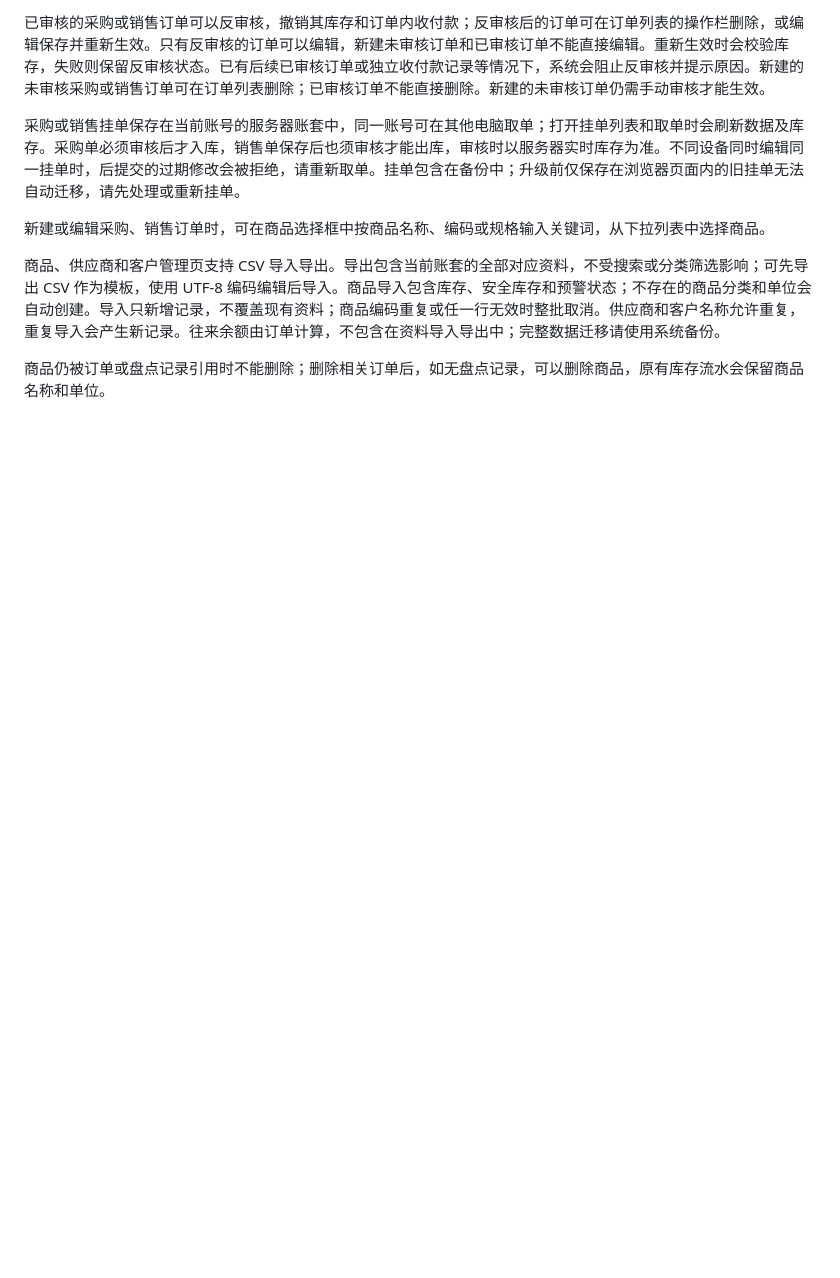
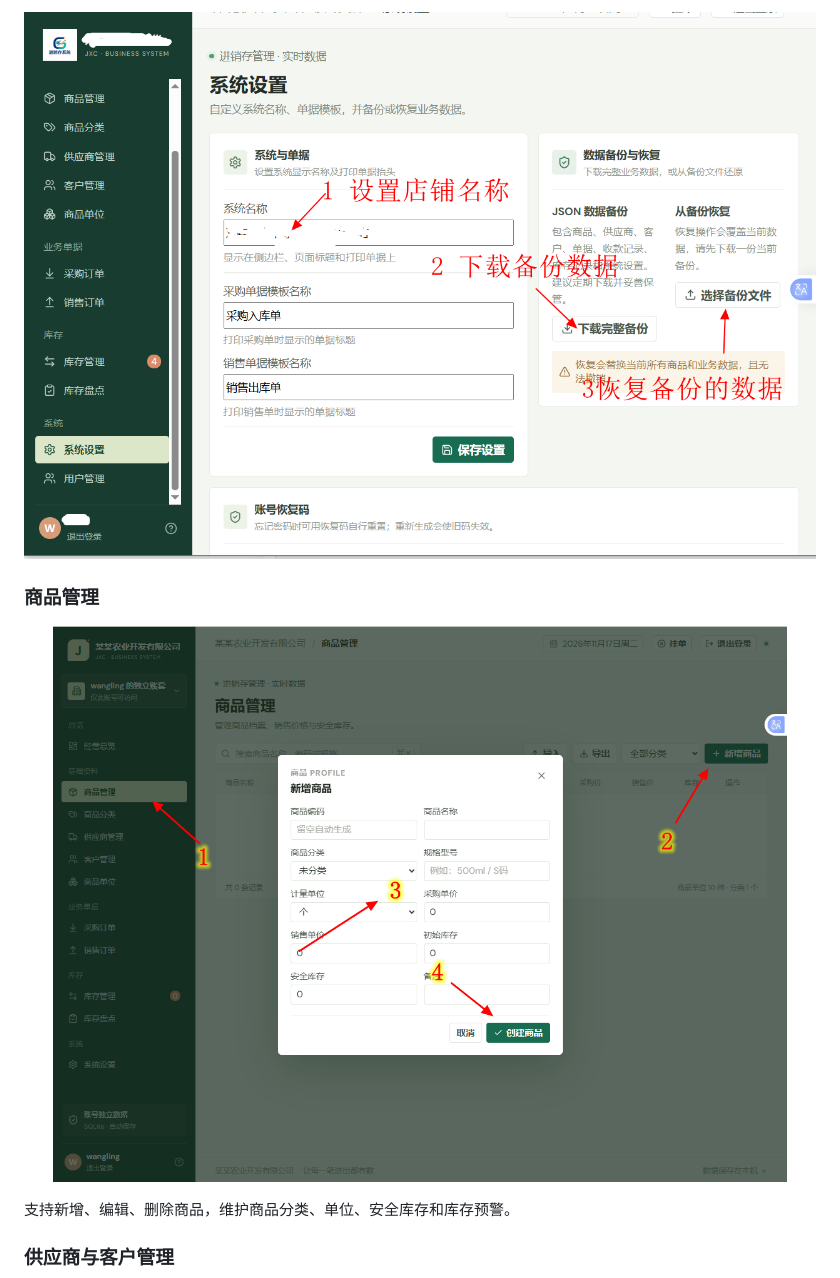
Before and after one commit to boshi6498/jxc, a Markdown page: README.md, the part around one of its changes. Rendered like a GitHub page; pictures changed too: pic/08.png (added); blank space fills up the shorter version.

```diff
--- a/README.md
+++ b/README.md
@@ -26,11 +32,11 @@
 
-已审核的采购或销售订单可以反审核，撤销其库存和订单内收付款；反审核后的订单可在订单列表的操作栏删除，或编辑保存并重新生效。只有反审核的订单可以编辑，新建未审核订单和已审核订单不能直接编辑。重新生效时会校验库存，失败则保留反审核状态。已有后续已审核订单或独立收付款记录等情况下，系统会阻止反审核并提示原因。新建的未审核采购或销售订单可在订单列表删除；已审核订单不能直接删除。新建的未审核订单仍需手动审核才能生效。
+<p align="center"><img src="pic/08.png" alt="备份与恢复操作说明" width="800"></p>
 
-采购或销售挂单保存在当前账号的服务器账套中，同一账号可在其他电脑取单；打开挂单列表和取单时会刷新数据及库存。采购单必须审核后才入库，销售单保存后也须审核才能出库，审核时以服务器实时库存为准。不同设备同时编辑同一挂单时，后提交的过期修改会被拒绝，请重新取单。挂单包含在备份中；升级前仅保存在浏览器页面内的旧挂单无法自动迁移，请先处理或重新挂单。
+### 商品管理
 
-新建或编辑采购、销售订单时，可在商品选择框中按商品名称、编码或规格输入关键词，从下拉列表中选择商品。
+<p align="center"><img src="pic/03.png" alt="商品管理界面" width="800"></p>
 
-商品、供应商和客户管理页支持 CSV 导入导出。导出包含当前账套的全部对应资料，不受搜索或分类筛选影响；可先导出 CSV 作为模板，使用 UTF-8 编码编辑后导入。商品导入包含库存、安全库存和预警状态；不存在的商品分类和单位会自动创建。导入只新增记录，不覆盖现有资料；商品编码重复或任一行无效时整批取消。供应商和客户名称允许重复，重复导入会产生新记录。往来余额由订单计算，不包含在资料导入导出中；完整数据迁移请使用系统备份。
+支持新增、编辑、删除商品，维护商品分类、单位、安全库存和库存预警。
 
-商品仍被订单或盘点记录引用时不能删除；删除相关订单后，如无盘点记录，可以删除商品，原有库存流水会保留商品名称和单位。
+### 供应商与客户管理
 
```
Also changed, not shown: other parts of README.md (+190 -22 lines).
